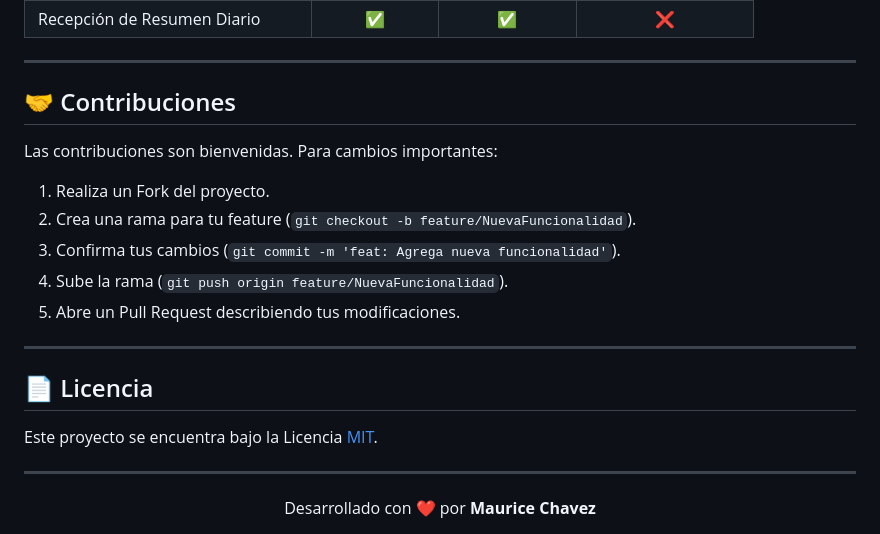
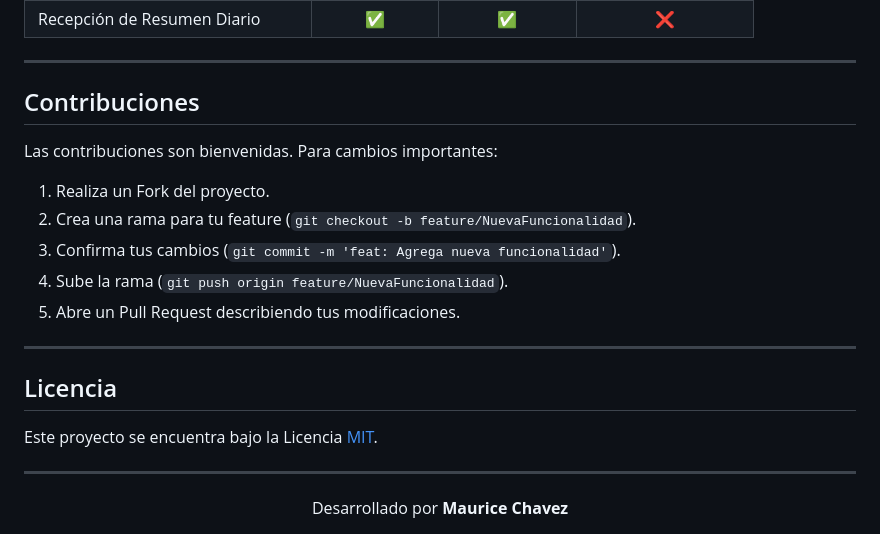
Before and after one commit to MauriceChavez315/plataforma-administracion-web, a Markdown page: README.md, the part around one of its changes. GitHub-like rendering.

Commit message:
Fix formatting and update README sections

```diff
--- a/README.md
+++ b/README.md
@@ -203,7 +203,7 @@ El sistema incluye control de acceso basado en roles:
 
 ---
 
-## 🤝 Contribuciones
+##  Contribuciones
 
 Las contribuciones son bienvenidas. Para cambios importantes:
 
@@ -215,12 +215,12 @@ Las contribuciones son bienvenidas. Para cambios importantes:
 
 ---
 
-## 📄 Licencia
+## Licencia
 
 Este proyecto se encuentra bajo la Licencia [MIT](LICENSE).
 
 ---
 
 <div align="center">
-Desarrollado con ❤️ por <b>Maurice Chavez</b>
+Desarrollado por <b>Maurice Chavez</b>
 </div>
```
Also changed, not shown: other parts of README.md (+16 -16 lines).
